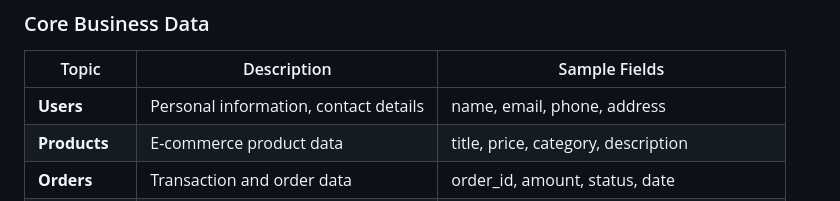
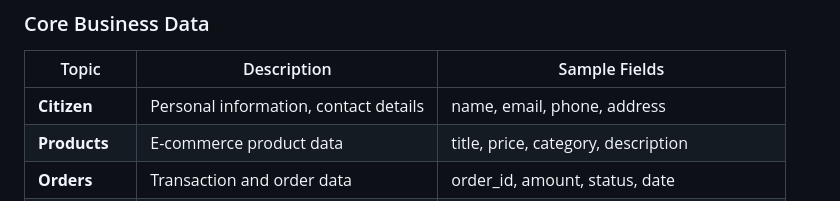
Before and after one commit to chirag876/MockDataGenerator, a Markdown page: README.md, the part around the change. Rendered like a GitHub page.

```diff
--- a/README.md
+++ b/README.md
@@ -48,7 +48,7 @@ A powerful web application to generate realistic fake data in multiple formats f
 ### Core Business Data
 | Topic | Description | Sample Fields |
 |-------|-------------|---------------|
-| **Users** | Personal information, contact details | name, email, phone, address |
+| **Citizen** | Personal information, contact details | name, email, phone, address |
 | **Products** | E-commerce product data | title, price, category, description |
 | **Orders** | Transaction and order data | order_id, amount, status, date |
 | **Employees** | HR and employee records | employee_id, department, salary, hire_date |
```
